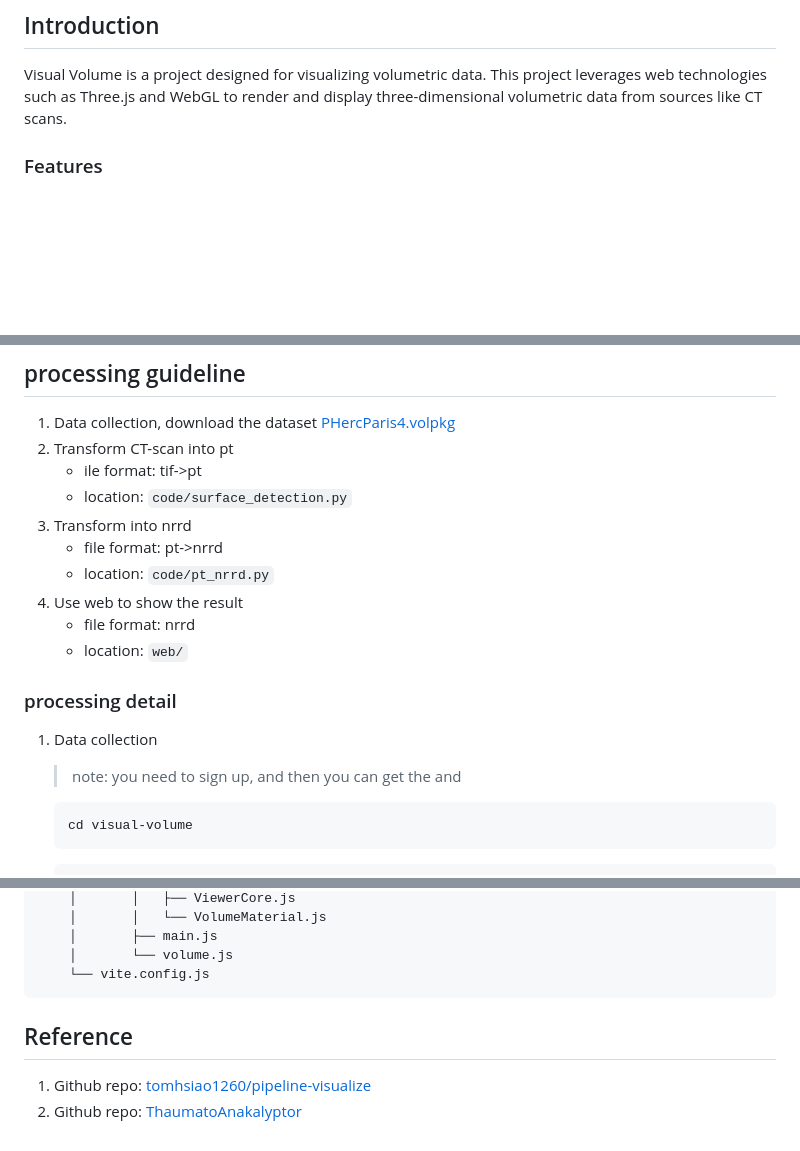
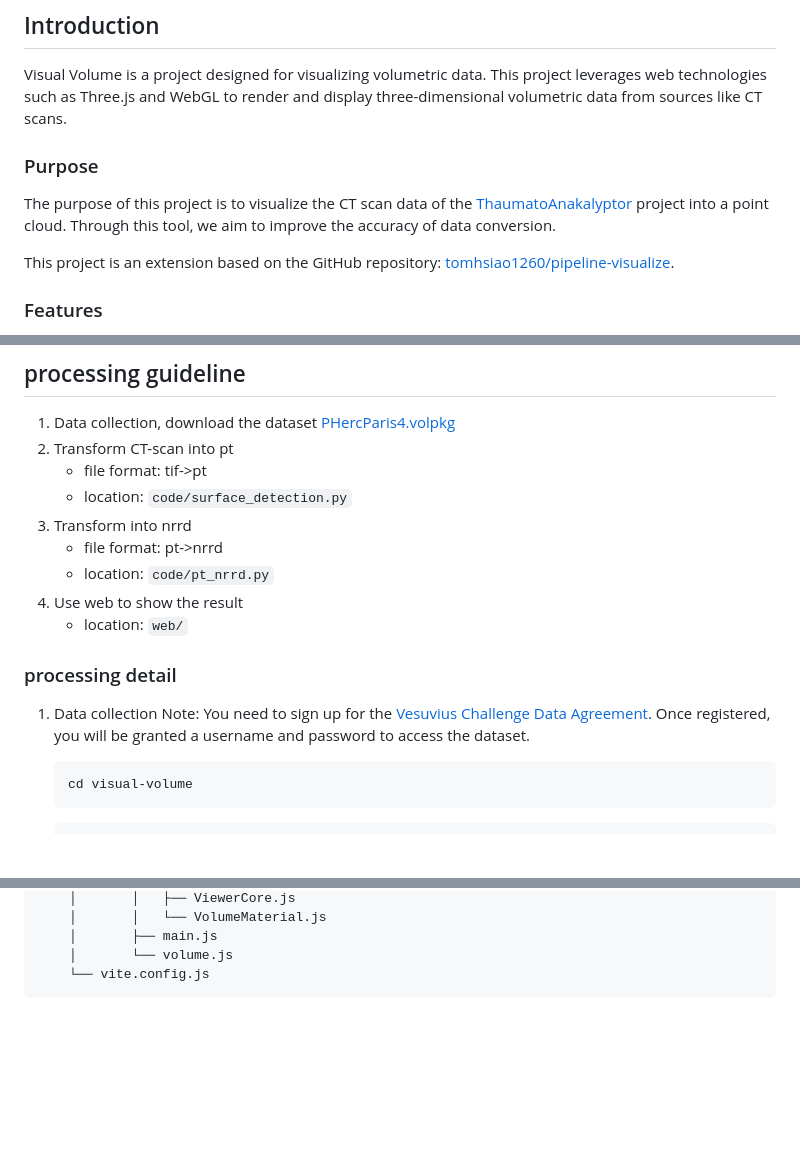
Before and after one commit to pocper1/visual-volume, a Markdown page: README.md, 3 parts joined by grey strips. Drawn GitHub-style; blank space fills up the shorter version.

Commit message:
update the readme description

````diff
--- a/README.md
+++ b/README.md
@@ -5,6 +7,12 @@
 ## Introduction
 
 Visual Volume is a project designed for visualizing volumetric data. This project leverages web technologies such as Three.js and WebGL to render and display three-dimensional volumetric data from sources like CT scans.
+
+### Purpose
+
+The purpose of this project is to visualize the CT scan data of the [ThaumatoAnakalyptor](https://github.com/schillij95/ThaumatoAnakalyptor) project into a point cloud. Through this tool, we aim to improve the accuracy of data conversion.
+
+This project is an extension based on the GitHub repository: [tomhsiao1260/pipeline-visualize](https://github.com/tomhsiao1260/pipeline-visualize).
 
 ### Features
 
@@ -42,20 +50,18 @@ The dataset source is from [PHercParis4.volpkg](https://dl.ash2txt.org/full-scro
 
 1. Data collection, download the dataset [PHercParis4.volpkg](https://dl.ash2txt.org/full-scrolls/Scroll1/PHercParis4.volpkg/volume_grids/20230205180739/)
 2. Transform CT-scan into pt
-    - ile format: tif->pt
+    - file format: tif->pt
     - location: `code/surface_detection.py`
 3. Transform into nrrd
     - file format: pt->nrrd
     - location: `code/pt_nrrd.py`
 4. Use web to show the result
-    - file format: nrrd
     - location: `web/`
 
 ### processing detail
 
 1. Data collection
-
-    > note: you need to sign up, and then you can get the <userName> and <password>
+   Note: You need to sign up for the [Vesuvius Challenge Data Agreement](https://docs.google.com/forms/d/e/1FAIpQLSf2lCOCwnO1xo0bc1QdlL0a034Uoe7zyjYBY2k33ZHslHE38Q/viewform). Once registered, you will be granted a username and password to access the dataset.
 
     ```bash
     cd visual-volume
@@ -132,8 +137,3 @@ The dataset source is from [PHercParis4.volpkg](https://dl.ash2txt.org/full-scro
     │       └── volume.js
     └── vite.config.js
 ```
-
-## Reference
-
-1. Github repo: [tomhsiao1260/pipeline-visualize](https://github.com/tomhsiao1260/pipeline-visualize)
-2. Github repo: [ThaumatoAnakalyptor](https://github.com/schillij95/ThaumatoAnakalyptor)
````
Also changed, not shown: other parts of README.md (+6 -5 lines).
